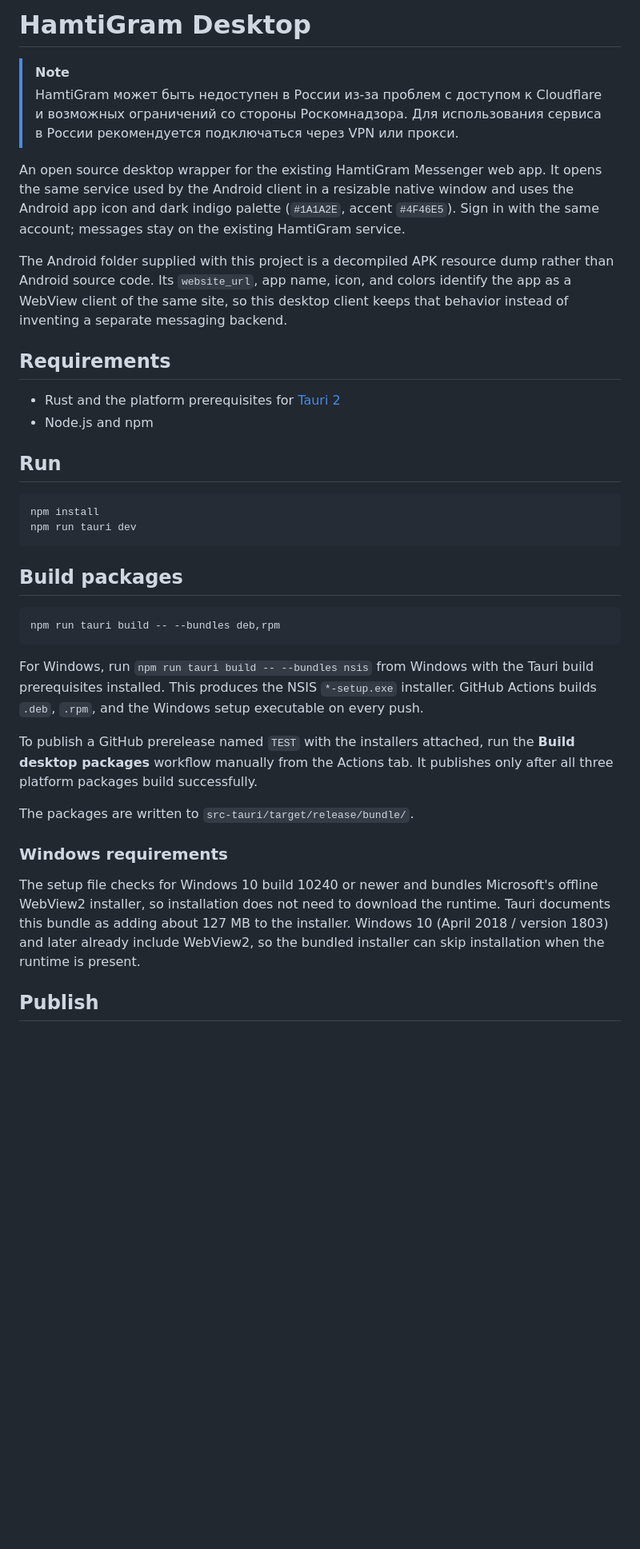
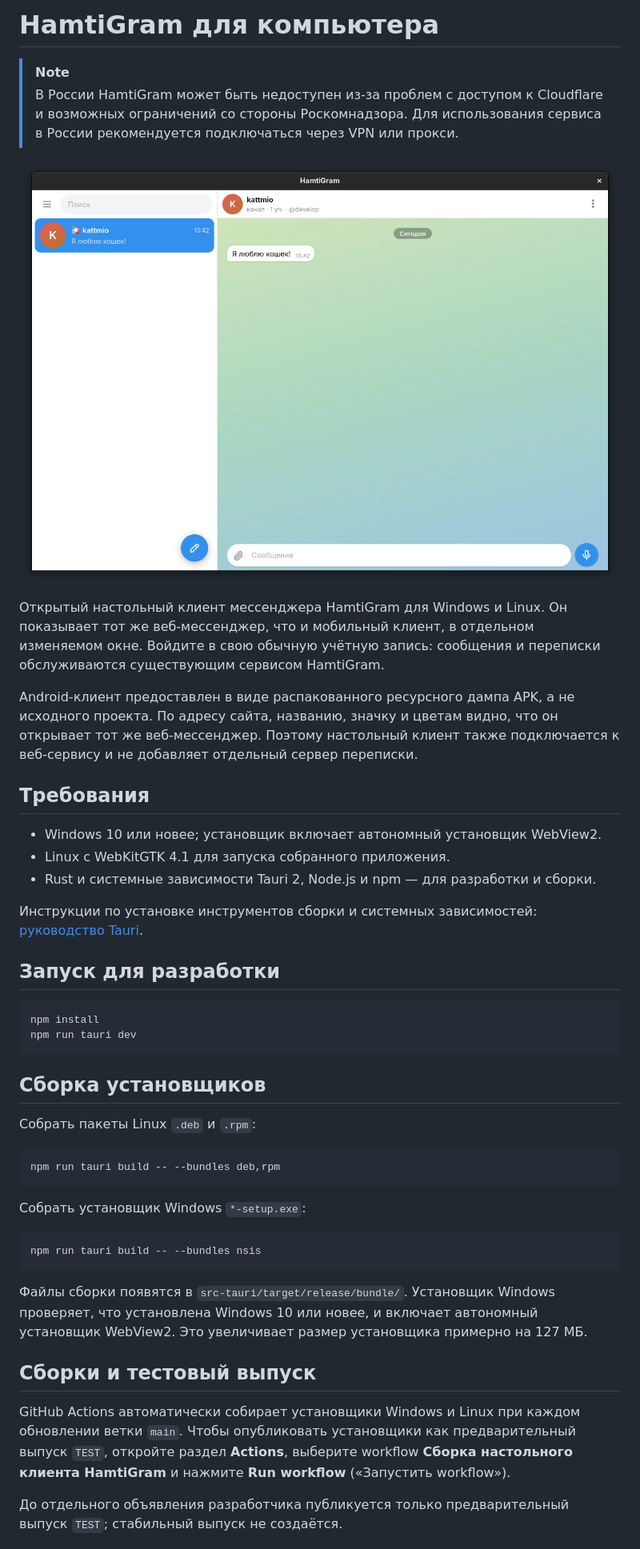
Before and after one commit to kattmio/hamtigram-desktop, a Markdown page: README.md, the part around one of its changes. Shown at 80% size. Rendered like a GitHub page; pictures changed too: screenshots/hamtigram-desktop.png (added); blank space fills up the shorter version.

Commit message:
Перевести описание на русский и добавить скриншот

````diff
--- a/README.md
+++ b/README.md
@@ -1,39 +1,48 @@
-# HamtiGram Desktop
+# HamtiGram для компьютера
 
 > [!NOTE]
-> HamtiGram может быть недоступен в России из-за проблем с доступом к Cloudflare и возможных ограничений со стороны Роскомнадзора. Для использования сервиса в России рекомендуется подключаться через VPN или прокси.
+> В России HamtiGram может быть недоступен из-за проблем с доступом к Cloudflare и возможных ограничений со стороны Роскомнадзора. Для использования сервиса в России рекомендуется подключаться через VPN или прокси.
 
-An open source desktop wrapper for the existing HamtiGram Messenger web app. It opens the same service used by the Android client in a resizable native window and uses the Android app icon and dark indigo palette (`#1A1A2E`, accent `#4F46E5`). Sign in with the same account; messages stay on the existing HamtiGram service.
+![Скриншот HamtiGram для компьютера](screenshots/hamtigram-desktop.png)
 
-The Android folder supplied with this project is a decompiled APK resource dump rather than Android source code. Its `website_url`, app name, icon, and colors identify the app as a WebView client of the same site, so this desktop client keeps that behavior instead of inventing a separate messaging backend.
+Открытый настольный клиент мессенджера HamtiGram для Windows и Linux. Он показывает тот же веб-мессенджер, что и мобильный клиент, в отдельном изменяемом окне. Войдите в свою обычную учётную запись: сообщения и переписки обслуживаются существующим сервисом HamtiGram.
 
-## Requirements
+Android-клиент предоставлен в виде распакованного ресурсного дампа APK, а не исходного проекта. По адресу сайта, названию, значку и цветам видно, что он открывает тот же веб-мессенджер. Поэтому настольный клиент также подключается к веб-сервису и не добавляет отдельный сервер переписки.
 
-- Rust and the platform prerequisites for [Tauri 2](https://v2.tauri.app/start/prerequisites/)
-- Node.js and npm
+## Требования
 
-## Run
+- Windows 10 или новее; установщик включает автономный установщик WebView2.
+- Linux с WebKitGTK 4.1 для запуска собранного приложения.
+- Rust и системные зависимости Tauri 2, Node.js и npm — для разработки и сборки.
+
+Инструкции по установке инструментов сборки и системных зависимостей: [руководство Tauri](https://v2.tauri.app/start/prerequisites/).
+
+## Запуск для разработки
 
 ```sh
 npm install
 npm run tauri dev
 ```
 
-## Build packages
+## Сборка установщиков
+
+Собрать пакеты Linux `.deb` и `.rpm`:
 
 ```sh
 npm run tauri build -- --bundles deb,rpm
 ```
 
-For Windows, run `npm run tauri build -- --bundles nsis` from Windows with the Tauri build prerequisites installed. This produces the NSIS `*-setup.exe` installer. GitHub Actions builds `.deb`, `.rpm`, and the Windows setup executable on every push.
+Собрать установщик Windows `*-setup.exe`:
 
-To publish a GitHub prerelease named `TEST` with the installers attached, run the **Build desktop packages** workflow manually from the Actions tab. It publishes only after all three platform packages build successfully.
+```sh
+npm run tauri build -- --bundles nsis
+```
 
-The packages are written to `src-tauri/target/release/bundle/`.
+Файлы сборки появятся в `src-tauri/target/release/bundle/`. Установщик Windows проверяет, что установлена Windows 10 или новее, и включает автономный установщик WebView2. Это увеличивает размер установщика примерно на 127 МБ.
 
-### Windows requirements
+## Сборки и тестовый выпуск
 
-The setup file checks for Windows 10 build 10240 or newer and bundles Microsoft's offline WebView2 installer, so installation does not need to download the runtime. Tauri documents this bundle as adding about 127 MB to the installer. Windows 10 (April 2018 / version 1803) and later already include WebView2, so the bundled installer can skip installation when the runtime is present.
+GitHub Actions автоматически собирает установщики Windows и Linux при каждом обновлении ветки `main`. Чтобы опубликовать установщики как предварительный выпуск `TEST`, откройте раздел **Actions**, выберите workflow **Сборка настольного клиента HamtiGram** и нажмите **Run workflow** («Запустить workflow»).
 
-## Publish
+До отдельного объявления разработчика публикуется только предварительный выпуск `TEST`; стабильный выпуск не создаётся.
 
````
Also changed, not shown: other parts of README.md (+3 -1 lines), 7 other files.
